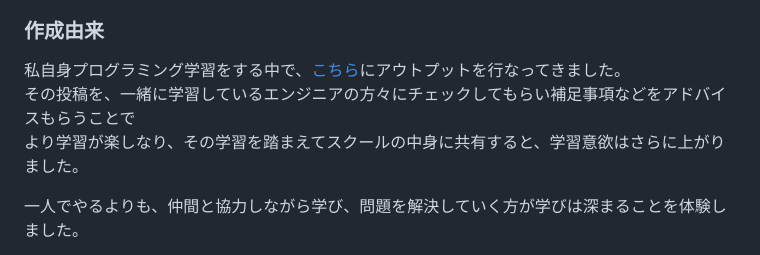
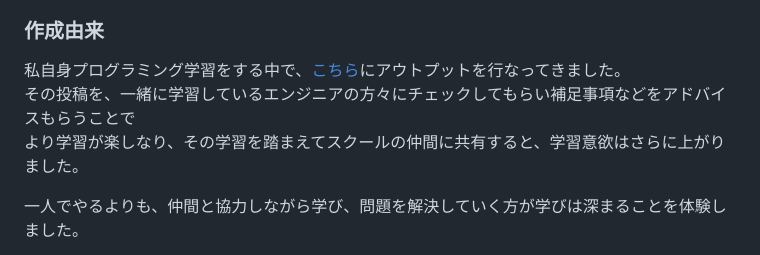
Before and after one commit to AiriNarita/together, a Markdown page: README.md, the part around the change. Drawn GitHub-style.

Commit message:
fix: readme

```diff
--- a/README.md
+++ b/README.md
@@ -35,7 +35,7 @@
 ### 作成由来
 
 私自身プログラミング学習をする中で、[こちら](https://zenn.dev/)にアウトプットを行なってきました。<br>
-その投稿を、一緒に学習しているエンジニアの方々にチェックしてもらい補足事項などをアドバイスもらうことで<br>より学習が楽しなり、その学習を踏まえてスクールの中身に共有すると、学習意欲はさらに上がりました。
+その投稿を、一緒に学習しているエンジニアの方々にチェックしてもらい補足事項などをアドバイスもらうことで<br>より学習が楽しなり、その学習を踏まえてスクールの仲間に共有すると、学習意欲はさらに上がりました。
 
 一人でやるよりも、仲間と協力しながら学び、問題を解決していく方が学びは深まることを体験しました。
 
```
